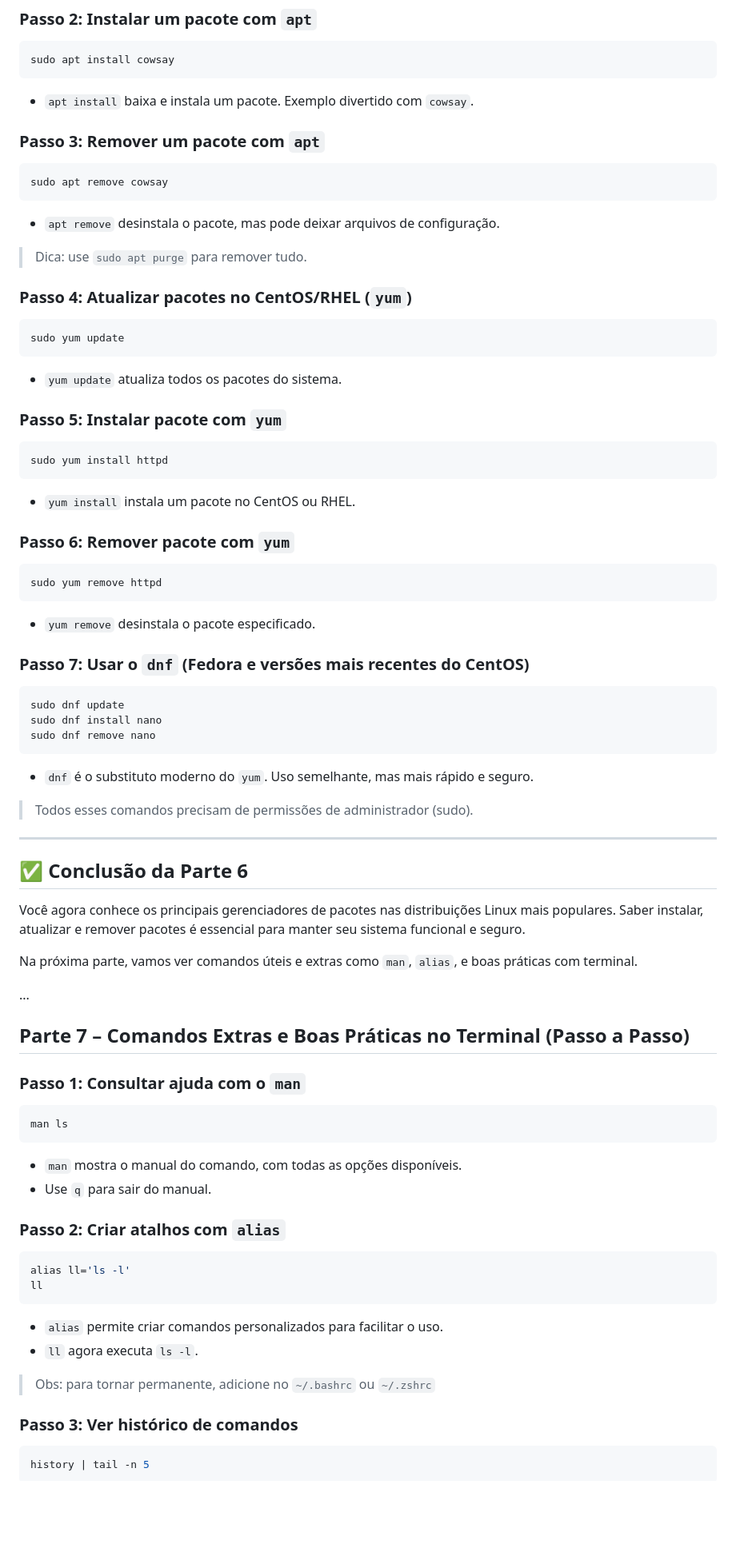
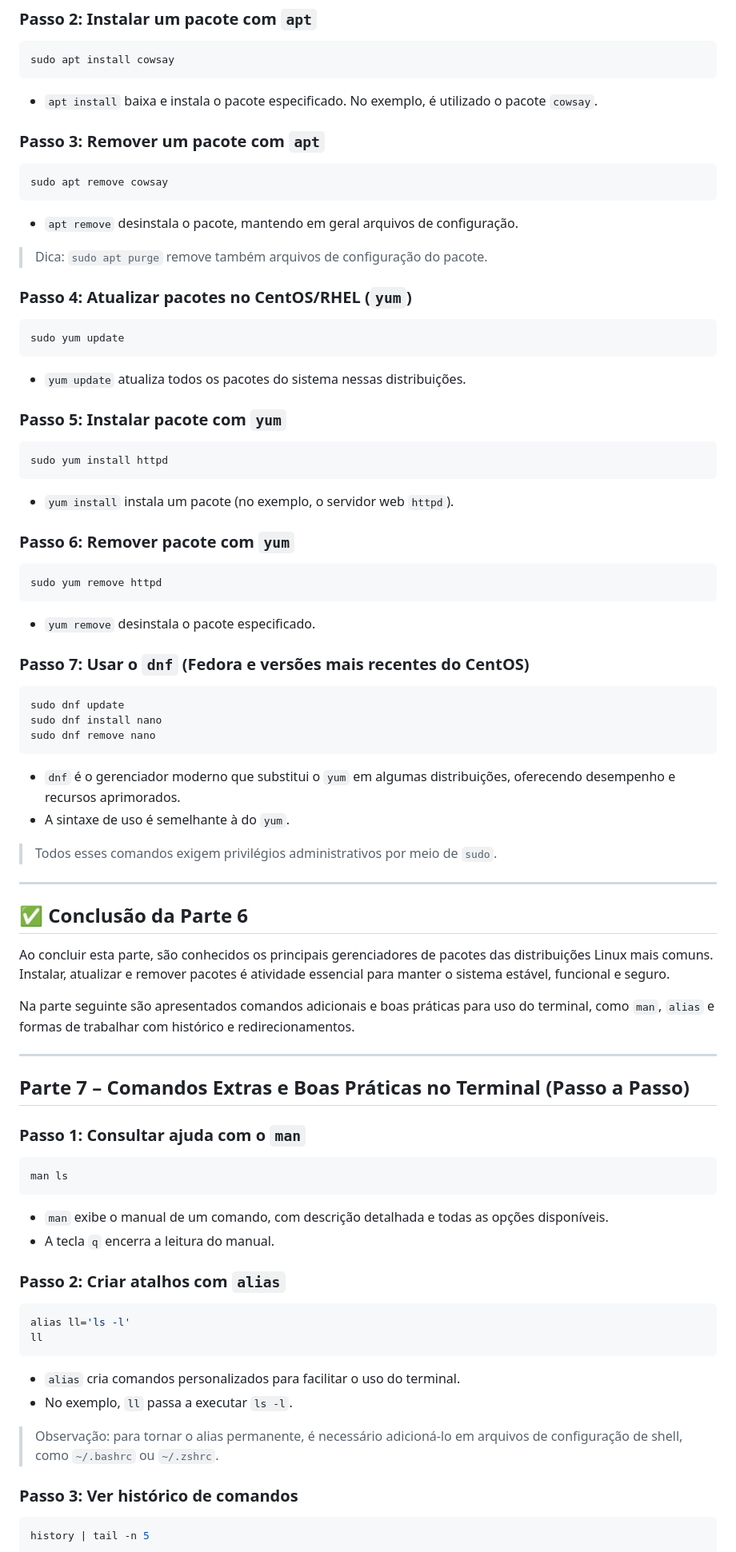
Before and after one commit to douglas-vp/devops, a Markdown page: devops_curso/3. Linux para Automação/Comandos-Linux.md, the part around one of its changes. Shown at 80% size. Rendered like a GitHub page; blank space fills up the shorter version.

````diff
--- a/devops_curso/3. Linux para Automação/Comandos-Linux.md
+++ b/devops_curso/3. Linux para Automação/Comandos-Linux.md
@@ -398,27 +395,27 @@ sudo apt update
 ```bash
 sudo apt install cowsay
 ```
-- `apt install` baixa e instala um pacote. Exemplo divertido com `cowsay`.
+- `apt install` baixa e instala o pacote especificado. No exemplo, é utilizado o pacote `cowsay`.
 
 ### Passo 3: Remover um pacote com `apt`
 ```bash
 sudo apt remove cowsay
 ```
-- `apt remove` desinstala o pacote, mas pode deixar arquivos de configuração.
+- `apt remove` desinstala o pacote, mantendo em geral arquivos de configuração.
 
-> Dica: use `sudo apt purge` para remover tudo.
+> Dica: `sudo apt purge` remove também arquivos de configuração do pacote.
 
 ### Passo 4: Atualizar pacotes no CentOS/RHEL (`yum`)
 ```bash
 sudo yum update
 ```
-- `yum update` atualiza todos os pacotes do sistema.
+- `yum update` atualiza todos os pacotes do sistema nessas distribuições.
 
 ### Passo 5: Instalar pacote com `yum`
 ```bash
 sudo yum install httpd
 ```
-- `yum install` instala um pacote no CentOS ou RHEL.
+- `yum install` instala um pacote (no exemplo, o servidor web `httpd`).
 
 ### Passo 6: Remover pacote com `yum`
 ```bash
@@ -432,19 +429,20 @@ sudo dnf update
 sudo dnf install nano
 sudo dnf remove nano
 ```
-- `dnf` é o substituto moderno do `yum`. Uso semelhante, mas mais rápido e seguro.
+- `dnf` é o gerenciador moderno que substitui o `yum` em algumas distribuições, oferecendo desempenho e recursos aprimorados.
+- A sintaxe de uso é semelhante à do `yum`.
 
-> Todos esses comandos precisam de permissões de administrador (sudo).
+> Todos esses comandos exigem privilégios administrativos por meio de `sudo`.
 
 ---
 
 ## ✅ Conclusão da Parte 6
 
-Você agora conhece os principais gerenciadores de pacotes nas distribuições Linux mais populares. Saber instalar, atualizar e remover pacotes é essencial para manter seu sistema funcional e seguro.
+Ao concluir esta parte, são conhecidos os principais gerenciadores de pacotes das distribuições Linux mais comuns. Instalar, atualizar e remover pacotes é atividade essencial para manter o sistema estável, funcional e seguro.
 
-Na próxima parte, vamos ver comandos úteis e extras como `man`, `alias`, e boas práticas com terminal.
+Na parte seguinte são apresentados comandos adicionais e boas práticas para uso do terminal, como `man`, `alias` e formas de trabalhar com histórico e redirecionamentos.
 
-...
+---
 
 ## Parte 7 – Comandos Extras e Boas Práticas no Terminal (Passo a Passo)
 
@@ -452,18 +450,18 @@ Na próxima parte, vamos ver comandos úteis e extras como `man`, `alias`, e boa
 ```bash
 man ls
 ```
-- `man` mostra o manual do comando, com todas as opções disponíveis.
-- Use `q` para sair do manual.
+- `man` exibe o manual de um comando, com descrição detalhada e todas as opções disponíveis.
+- A tecla `q` encerra a leitura do manual.
 
 ### Passo 2: Criar atalhos com `alias`
 ```bash
 alias ll='ls -l'
 ll
 ```
-- `alias` permite criar comandos personalizados para facilitar o uso.
-- `ll` agora executa `ls -l`.
+- `alias` cria comandos personalizados para facilitar o uso do terminal.
+- No exemplo, `ll` passa a executar `ls -l`.
 
-> Obs: para tornar permanente, adicione no `~/.bashrc` ou `~/.zshrc`
+> Observação: para tornar o alias permanente, é necessário adicioná-lo em arquivos de configuração de shell, como `~/.bashrc` ou `~/.zshrc`.
 
 ### Passo 3: Ver histórico de comandos
 ```bash
````
Also changed, not shown: other parts of devops_curso/3. Linux para Automação/Comandos-Linux.md (+88 -90 lines).
